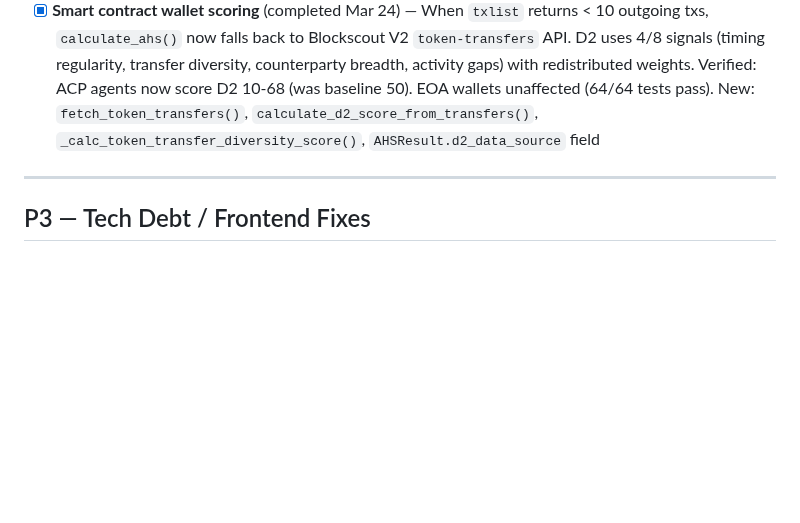
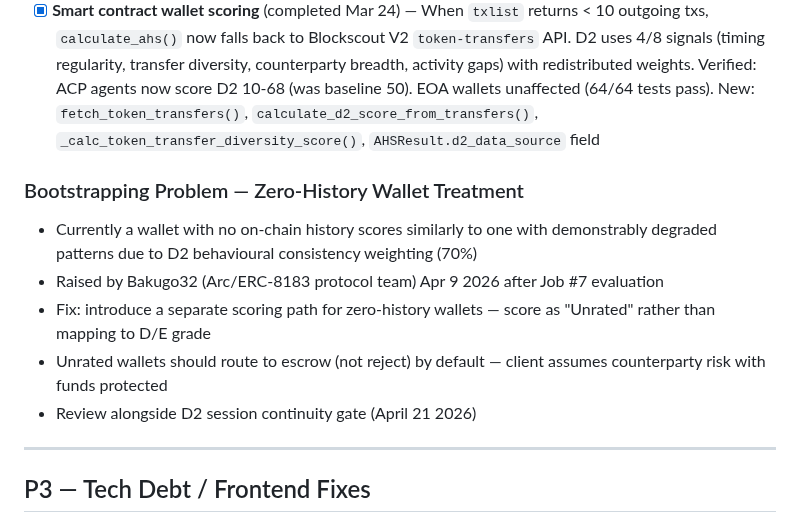
Before and after one commit to moonshot-cyber/agent-health-monitor, a Markdown page: ahm_backlog.md, the part around the change. Rendered like a GitHub page; blank space fills up the shorter version.

Commit message:
docs: add bootstrapping problem backlog item
Co-Authored-By: Claude Opus 4.6 <noreply@anthropic.com>

```diff
--- a/ahm_backlog.md
+++ b/ahm_backlog.md
@@ -111,6 +111,13 @@ ERC-8210 verification schema names AHM as a reference implementation. AHS D1/D2/
 - [ ] **D5 Security Posture (spike, concept)** — Explore whether on-chain security signals could form a new AHM scoring dimension. Signal sources to investigate: flagged contract interactions, known exploit wallets, phishing-adjacent addresses, sanctioned addresses (Chainalysis/OFAC lists). Context: Project Glasswing (Anthropic + Linux Foundation + Microsoft/Google/NVIDIA coalition) launched Apr 8 2026 — focused on code/software vulnerability detection via Claude Mythos Preview. AHM angle: Glasswing secures agent code, AHM monitors live runtime behaviour — complementary positioning opportunity. Linux Foundation is also an x402 founding partner — potential ecosystem overlap worth monitoring. **Do not build yet.** Review after D3 Operational Stability is live
 - [ ] **Reputation decay scoring (concept)** — Agents that were once healthy but have gone dormant should score progressively lower over time. Influence/score should decay without fresh verified on-chain activity — health must be continuously re-earned. Aligns with AHM's existing Zombie Agent pattern detection — decay is the scoring complement to zombie flagging. Rationale: validated by RNWY's public reputation decay concept (Apr 8 2026). **Do not build yet.** Review alongside D3 Operational Stability
 - [x] **Smart contract wallet scoring** (completed Mar 24) — When `txlist` returns < 10 outgoing txs, `calculate_ahs()` now falls back to Blockscout V2 `token-transfers` API. D2 uses 4/8 signals (timing regularity, transfer diversity, counterparty breadth, activity gaps) with redistributed weights. Verified: ACP agents now score D2 10-68 (was baseline 50). EOA wallets unaffected (64/64 tests pass). New: `fetch_token_transfers()`, `calculate_d2_score_from_transfers()`, `_calc_token_transfer_diversity_score()`, `AHSResult.d2_data_source` field
+
+### Bootstrapping Problem — Zero-History Wallet Treatment
+- Currently a wallet with no on-chain history scores similarly to one with demonstrably degraded patterns due to D2 behavioural consistency weighting (70%)
+- Raised by Bakugo32 (Arc/ERC-8183 protocol team) Apr 9 2026 after Job #7 evaluation
+- Fix: introduce a separate scoring path for zero-history wallets — score as "Unrated" rather than mapping to D/E grade
+- Unrated wallets should route to escrow (not reject) by default — client assumes counterparty risk with funds protected
+- Review alongside D2 session continuity gate (April 21 2026)
 
 ---
 
```
